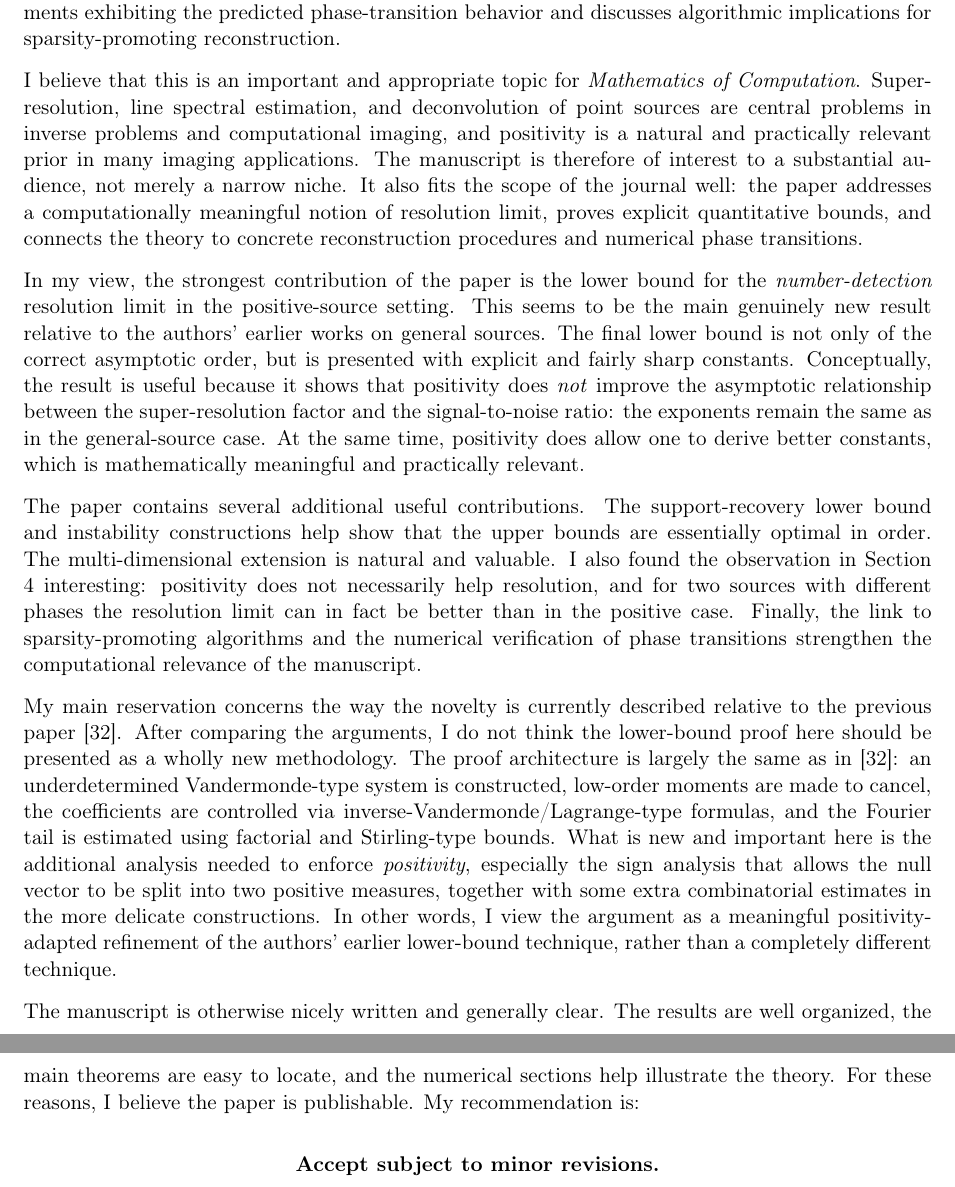
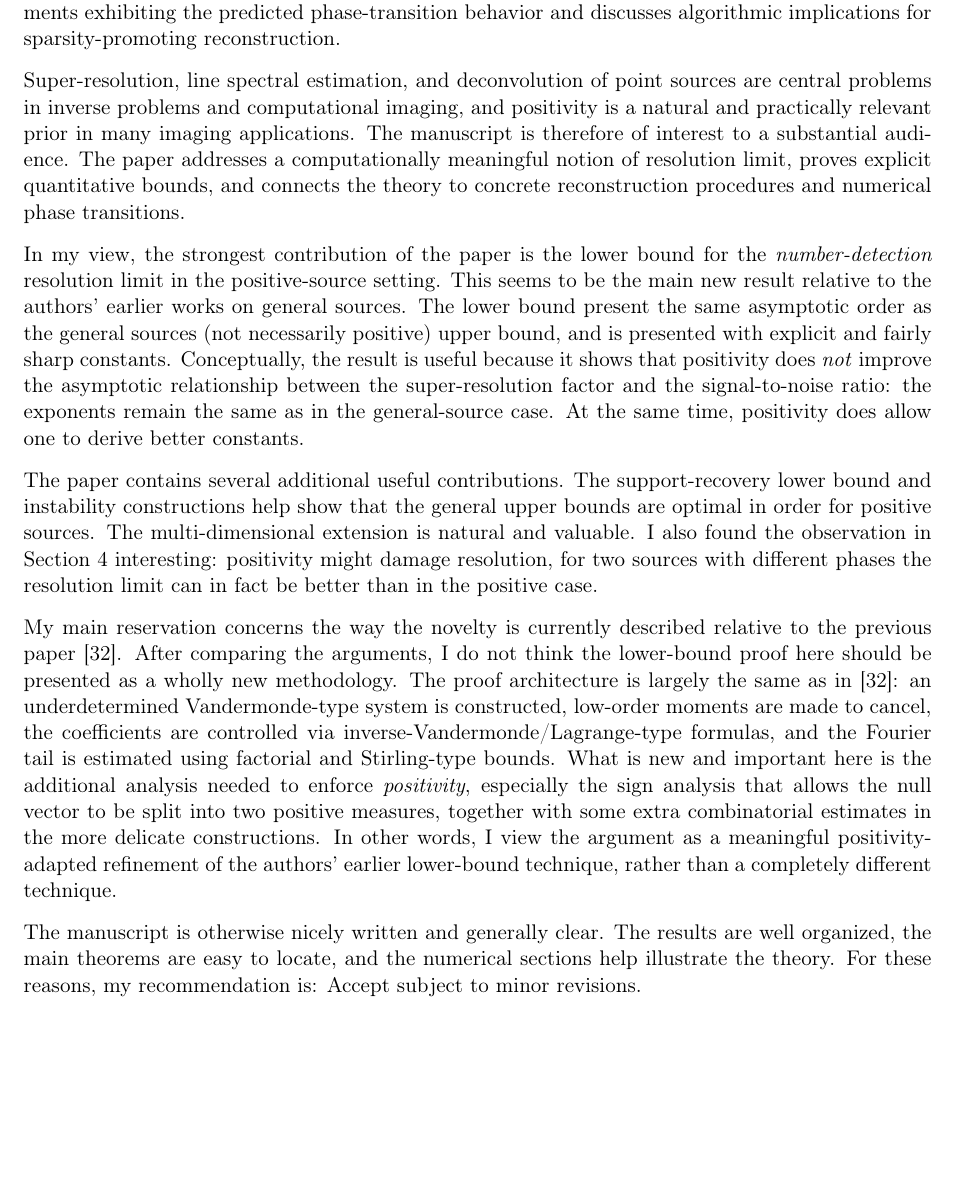
Before and after one commit to gilgoldm/review-positive-sources-ping, a LaTeX document (src/main.tex): two parts of pages 1 and 2 of 3 before the commit and part of page 1 of 3 after it, the two joined at a grey line, cut so that both start at the same text, the shorter picture padded with empty space. Compiled offline with pdfLaTeX.

Commit message:
fluff cleanout 1.

```diff
--- a/src/main.tex
+++ b/src/main.tex
@@ -22,34 +22,30 @@ the signal-to-noise ratio, and minimal separation, and then extend the theory to
 The paper also includes numerical experiments exhibiting the predicted phase-transition behavior and discusses
 algorithmic implications for sparsity-promoting reconstruction.
 
-I believe that this is an important and appropriate topic for
-\textit{Mathematics of Computation}. Super-resolution, line spectral estimation,
+Super-resolution, line spectral estimation,
 and deconvolution of point sources are central problems in inverse problems and
 computational imaging, and positivity is a natural and practically relevant prior in many imaging applications.
-The manuscript is therefore of interest to a substantial audience, not merely a narrow niche.
-It also fits the scope of the journal well: the paper addresses a computationally meaningful notion of resolution limit,
+The manuscript is therefore of interest to a substantial audience.
+The paper addresses a computationally meaningful notion of resolution limit,
 proves explicit quantitative bounds, and connects the theory to concrete reconstruction procedures and numerical phase transitions.
 
 In my view, the strongest contribution of the paper is the lower bound for the \emph{number-detection}
 resolution limit in the positive-source setting.
-This seems to be the main genuinely new result relative to the authors' earlier works on general sources.
-The final lower bound is not only of the correct asymptotic order,
-but is presented with explicit and fairly sharp constants.
+This seems to be the main new result relative to the authors' earlier works on general sources.
+The lower bound present the same asymptotic order as the general sources (not necessarily positive) upper bound,
+and is presented with explicit and fairly sharp constants.
 Conceptually, the result is useful because it shows that positivity does \emph{not}
 improve the asymptotic relationship between the super-resolution factor and the signal-to-noise ratio:
 the exponents remain the same as in the general-source case.
-At the same time, positivity does allow one to derive better constants,
-which is mathematically meaningful and practically relevant.
+At the same time, positivity does allow one to derive better constants.
 
 The paper contains several additional useful contributions.
 The support-recovery lower bound and instability constructions
-help show that the upper bounds are essentially optimal in order.
+help show that the general upper bounds are optimal in order for positive sources.
 The multi-dimensional extension is natural and valuable.
 I also found the observation in Section 4 interesting:
-positivity does not necessarily help resolution, and for two sources with different
+positivity might damage resolution, for two sources with different
 phases the resolution limit can in fact be better than in the positive case.
-Finally, the link to sparsity-promoting algorithms and the numerical verification of
-phase transitions strengthen the computational relevance of the manuscript.
 
 My main reservation concerns the way the novelty is currently described relative to the previous paper [32].
 After comparing the arguments, I do not think the lower-bound proof here should be presented as a wholly new methodology.
@@ -66,11 +62,7 @@ earlier lower-bound technique, rather than a completely different technique.
 The manuscript is otherwise nicely written and generally clear.
 The results are well organized, the main theorems are easy to locate,
 and the numerical sections help illustrate the theory. For these reasons,
-I believe the paper is publishable. My recommendation is:
-
-\begin{center}
-\textbf{Accept subject to minor revisions.}
-\end{center}
+my recommendation is: Accept subject to minor revisions.
 
 \textbf{Comments to the authors}
 
```
